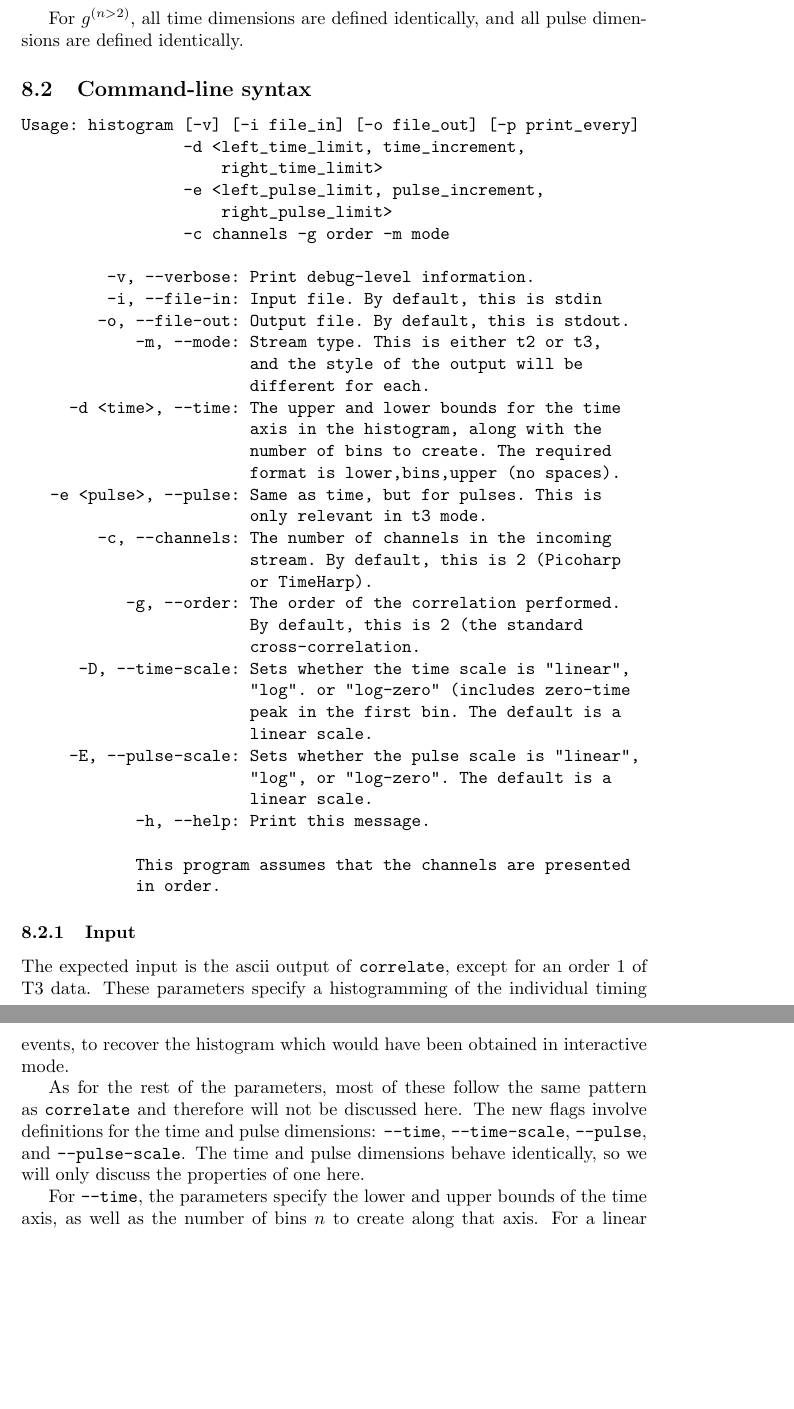
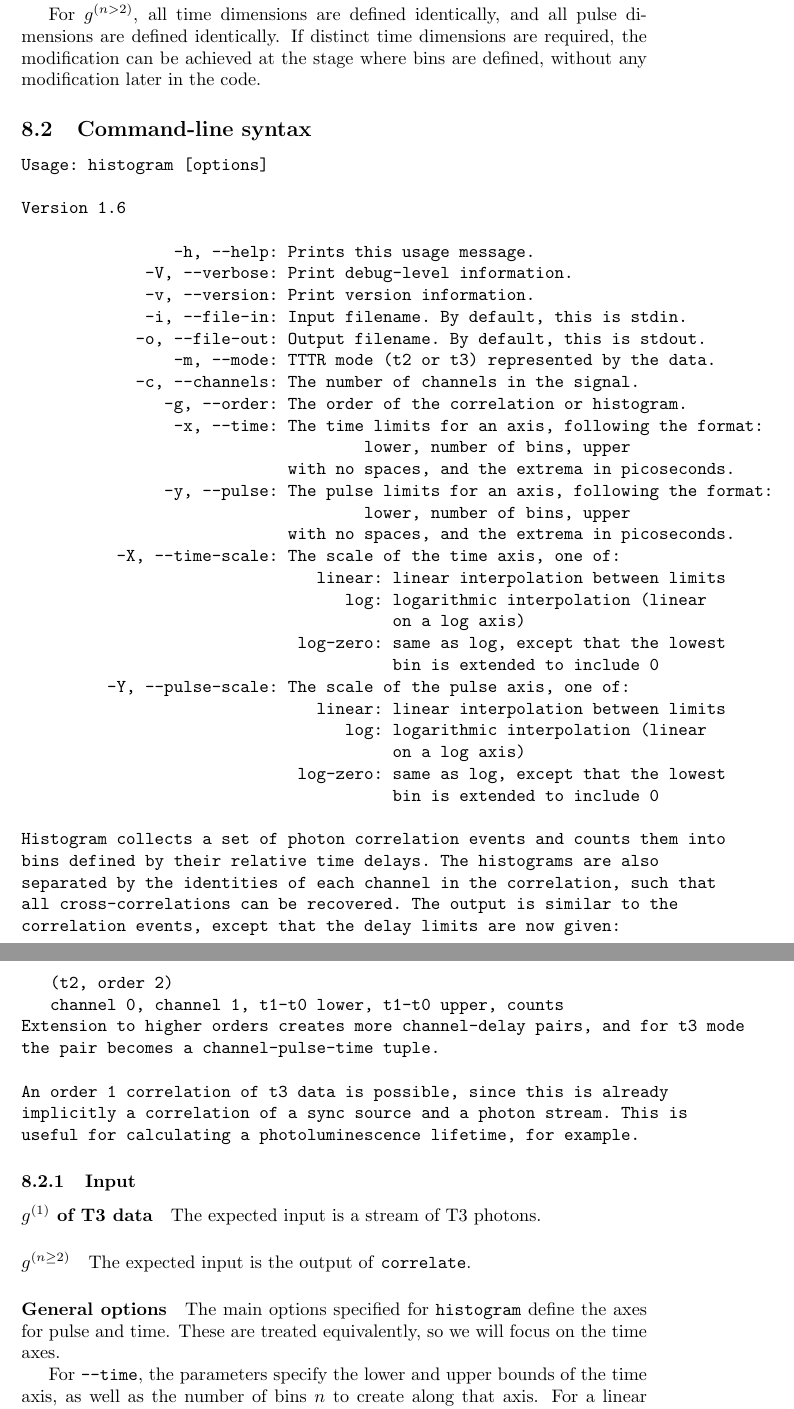
Before and after one commit to tsbischof/photon_correlation, a LaTeX document (doc/photon_correlation.tex, which reads doc/programs/histogram.tex): two parts of pages 29 and 30 of 53, joined at a grey line, cut so that both start at the same text, the shorter picture padded with empty space. Compiled offline with pdfLaTeX.

Commit message:
Time to work through the correlate documentation.

```diff
--- a/doc/programs/histogram.tex
+++ b/doc/programs/histogram.tex
@@ -6 +6,2 @@ This program performs a multi-dimensional histogram in time and pulse dimensions
 
+For T3 photons, \program{histogram} can be used to build a histogram of events as would be done in interactive mode. To do this, set the mode to T3, and order to 1.
@@ -8,51 +8,63 @@ Additionally, \program{histogram} can be used to build a histogram of T3 events
 
-For \gn{n>2}, all time dimensions are defined identically, and all pulse dimensions are defined identically.
-
+For \gn{n>2}, all time dimensions are defined identically, and all pulse dimensions are defined identically. If distinct time dimensions are required, the modification can be achieved at the stage where bins are defined, without any modification later in the code.
 
 \subsection{Command-line syntax}
 \begin{verbatim}
-Usage: histogram [-v] [-i file_in] [-o file_out] [-p print_every]
-                 -d <left_time_limit, time_increment,
-                     right_time_limit>
-                 -e <left_pulse_limit, pulse_increment,
-                     right_pulse_limit>
-                 -c channels -g order -m mode
+Usage: histogram [options]
 
-         -v, --verbose: Print debug-level information.
-         -i, --file-in: Input file. By default, this is stdin
-        -o, --file-out: Output file. By default, this is stdout.
-            -m, --mode: Stream type. This is either t2 or t3,
-                        and the style of the output will be
-                        different for each.
-     -d <time>, --time: The upper and lower bounds for the time
-                        axis in the histogram, along with the
-                        number of bins to create. The required
-                        format is lower,bins,upper (no spaces).
-   -e <pulse>, --pulse: Same as time, but for pulses. This is
-                        only relevant in t3 mode.
-        -c, --channels: The number of channels in the incoming
-                        stream. By default, this is 2 (Picoharp
-                        or TimeHarp).
-           -g, --order: The order of the correlation performed.
-                        By default, this is 2 (the standard
-                        cross-correlation.
-      -D, --time-scale: Sets whether the time scale is "linear",
-                        "log". or "log-zero" (includes zero-time
-                        peak in the first bin. The default is a
-                        linear scale.
-     -E, --pulse-scale: Sets whether the pulse scale is "linear",
-                        "log", or "log-zero". The default is a
-                        linear scale.
-            -h, --help: Print this message.
+Version 1.6
 
-            This program assumes that the channels are presented
-            in order.
+                -h, --help: Prints this usage message.
+             -V, --verbose: Print debug-level information.
+             -v, --version: Print version information.
+             -i, --file-in: Input filename. By default, this is stdin.
+            -o, --file-out: Output filename. By default, this is stdout.
+                -m, --mode: TTTR mode (t2 or t3) represented by the data.
+            -c, --channels: The number of channels in the signal.
+               -g, --order: The order of the correlation or histogram.
+                -x, --time: The time limits for an axis, following the format:
+                                    lower, number of bins, upper
+                            with no spaces, and the extrema in picoseconds.
+               -y, --pulse: The pulse limits for an axis, following the format:
+                                    lower, number of bins, upper
+                            with no spaces, and the extrema in picoseconds.
+          -X, --time-scale: The scale of the time axis, one of:
+                               linear: linear interpolation between limits
+                                  log: logarithmic interpolation (linear
+                                       on a log axis)
+                             log-zero: same as log, except that the lowest
+                                       bin is extended to include 0
+         -Y, --pulse-scale: The scale of the pulse axis, one of:
+                               linear: linear interpolation between limits
+                                  log: logarithmic interpolation (linear
+                                       on a log axis)
+                             log-zero: same as log, except that the lowest
+                                       bin is extended to include 0
+
+Histogram collects a set of photon correlation events and counts them into
+bins defined by their relative time delays. The histograms are also
+separated by the identities of each channel in the correlation, such that
+all cross-correlations can be recovered. The output is similar to the
+correlation events, except that the delay limits are now given:
+   (t2, order 2)
+   channel 0, channel 1, t1-t0 lower, t1-t0 upper, counts
+Extension to higher orders creates more channel-delay pairs, and for t3 mode
+the pair becomes a channel-pulse-time tuple.
+
+An order 1 correlation of t3 data is possible, since this is already
+implicitly a correlation of a sync source and a photon stream. This is
+useful for calculating a photoluminescence lifetime, for example.
 \end{verbatim}
 
 \subsubsection{Input}
-The expected input is the ascii output of \program{correlate}, except for an order 1 of T3 data. These parameters specify a histogramming of the individual timing events, to recover the histogram which would have been obtained in interactive mode.
+\paragraph{\gn{1} of T3 data}
+The expected input is a stream of T3 photons.
 
-As for the rest of the parameters, most of these follow the same pattern as \program{correlate} and therefore will not be discussed here. The new flags involve definitions for the time and pulse dimensions: \texttt{--time}, \texttt{--time-scale}, \texttt{--pulse},  and \texttt{--pulse-scale}. The time and pulse dimensions behave identically, so we will only discuss the properties of one here.
+\paragraph{\gn{n\ge 2}}
+The expected input is the output of \program{correlate}.
+
+\paragraph{General options}
+The main options specified for \program{histogram} define the axes for pulse and time. These are treated equivalently, so we will focus on the time axes.
 
 For \texttt{--time}, the parameters specify the lower and upper bounds of the time axis, as well as the number of bins $n$ to create along that axis. For a linear spacing, the bin width $\Delta t$ is $(t_{\max}-t_{\min})/n$, such that the bins are defined by the ranges
 \begin{equation}
```
Also changed, not shown: doc/programs/histogram.tex (17 more changed lines), 1 other file.
